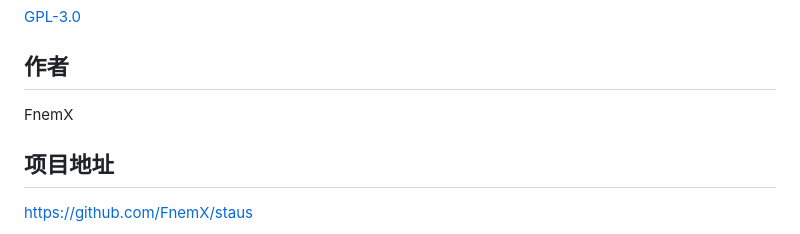
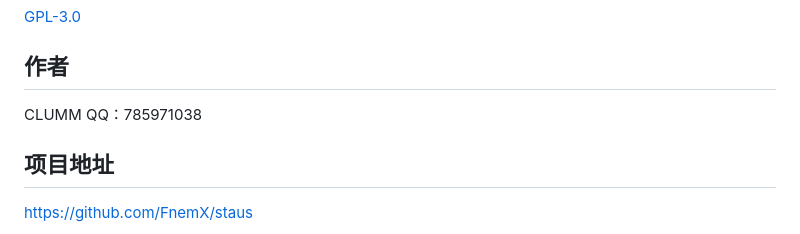
Before and after one commit to FnemX/staus, a Markdown page: README.md, the part around the change. Rendered like a GitHub page.

```diff
--- a/README.md
+++ b/README.md
@@ -133,7 +133,8 @@ sudo firewall-cmd --reload
 
 ## 作者
 
-FnemX
+CLUMM
+QQ：785971038
 
 ## 项目地址
 
```
